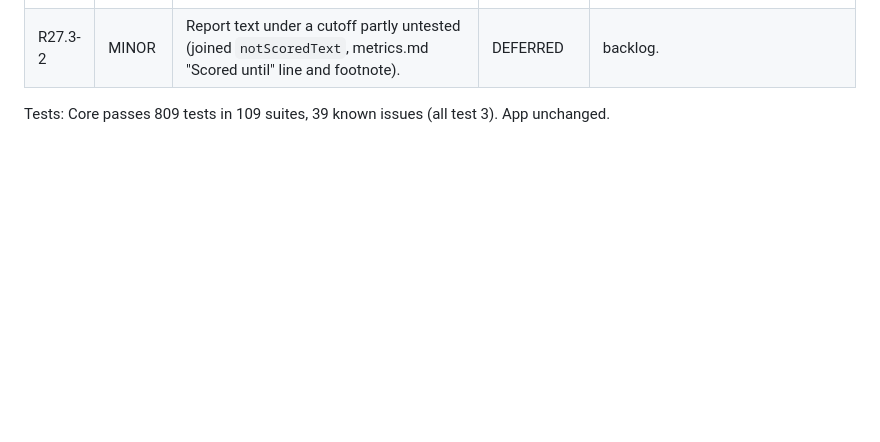
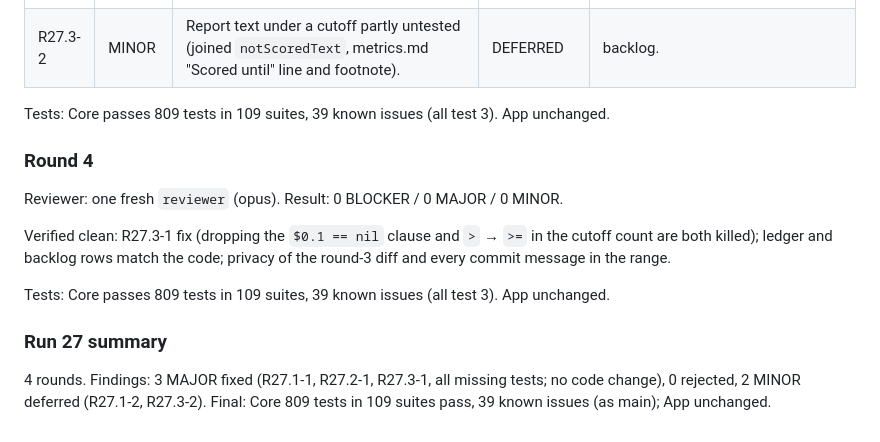
Before and after one commit to vadomen/Dead-Reck, a Markdown page: docs/REVIEW_LOG.md, the part around the change. Drawn GitHub-style; blank space fills up the shorter version.

Commit message:
review run 27: round 4 clean, summary
Co-Authored-By: Claude Opus 5.5 <noreply@anthropic.com>

```diff
--- a/docs/REVIEW_LOG.md
+++ b/docs/REVIEW_LOG.md
@@ -486,3 +486,15 @@ Verified clean: scoreUntilT paths in TruthFile, NavigationReplay (schedule, pinS
 | R27.3-2 | MINOR | Report text under a cutoff partly untested (joined `notScoredText`, metrics.md "Scored until" line and footnote). | DEFERRED | backlog. |
 
 Tests: Core passes 809 tests in 109 suites, 39 known issues (all test 3). App unchanged.
+
+### Round 4
+
+Reviewer: one fresh `reviewer` (opus). Result: 0 BLOCKER / 0 MAJOR / 0 MINOR.
+
+Verified clean: R27.3-1 fix (dropping the `$0.1 == nil` clause and `>` → `>=` in the cutoff count are both killed); ledger and backlog rows match the code; privacy of the round-3 diff and every commit message in the range.
+
+Tests: Core passes 809 tests in 109 suites, 39 known issues (all test 3). App unchanged.
+
+### Run 27 summary
+
+4 rounds. Findings: 3 MAJOR fixed (R27.1-1, R27.2-1, R27.3-1, all missing tests; no code change), 0 rejected, 2 MINOR deferred (R27.1-2, R27.3-2). Final: Core 809 tests in 109 suites pass, 39 known issues (as main); App unchanged.
```
